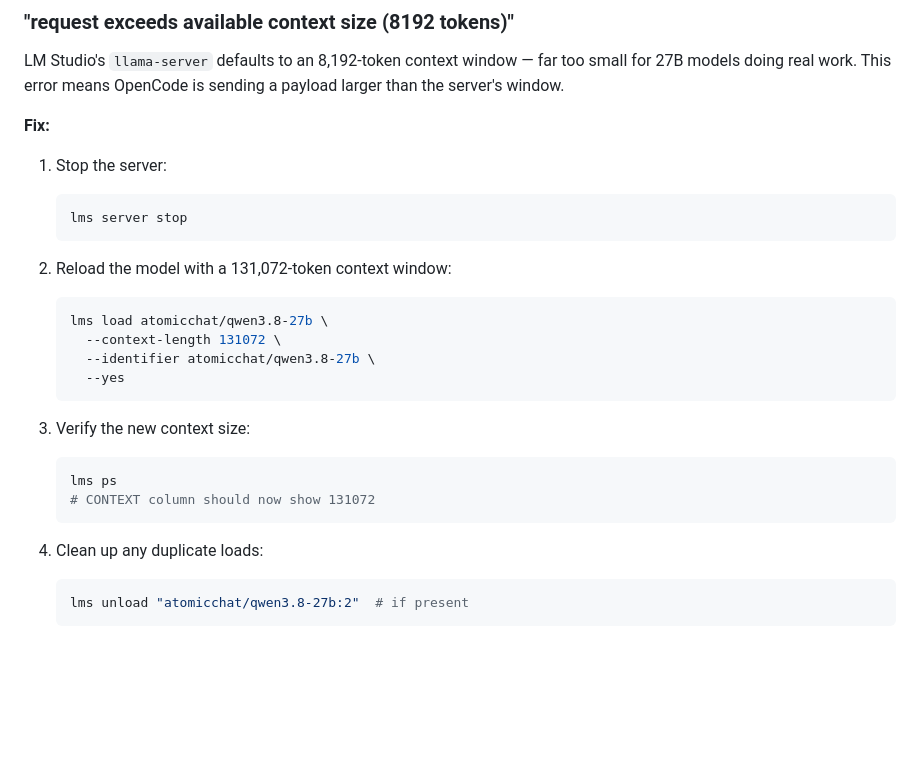
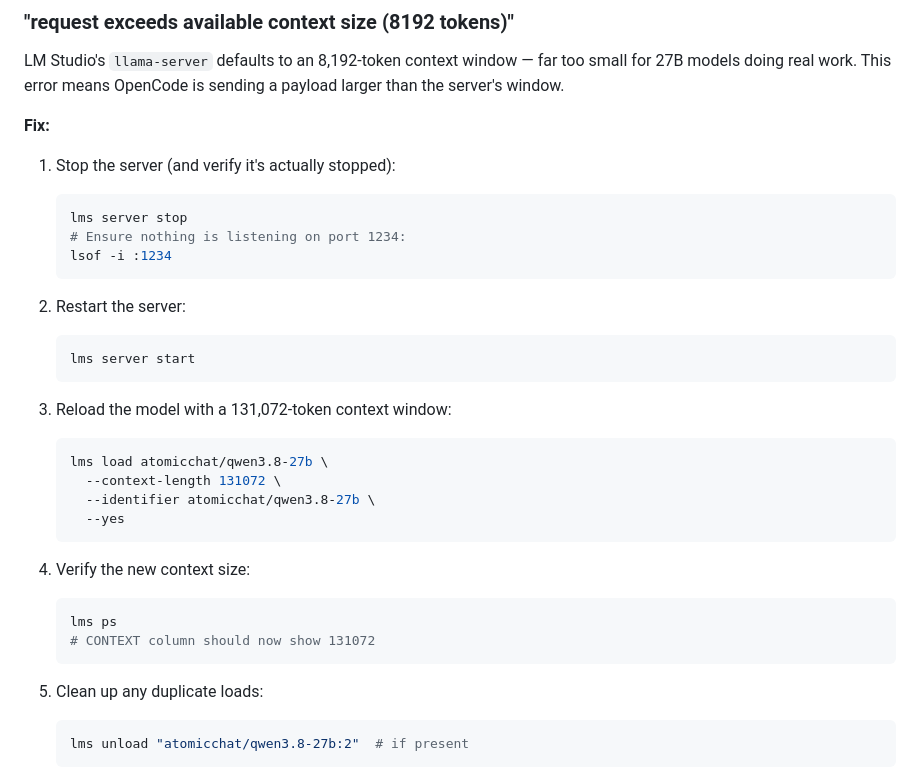
Before and after one commit to frankhouston/opencode-local-llm-guide, a Markdown page: index.md, the part around the change. Drawn GitHub-style; blank space fills up the shorter version.

Commit message:
Update troubleshooting: add server restart steps for context size overflow

````diff
--- a/index.md
+++ b/index.md
@@ -386,12 +386,19 @@ LM Studio's `llama-server` defaults to an 8,192-token context window — far too
 
 **Fix:**
 
-1. Stop the server:
+1. Stop the server (and verify it's actually stopped):
    ```bash
    lms server stop
+   # Ensure nothing is listening on port 1234:
+   lsof -i :1234
    ```
 
-2. Reload the model with a 131,072-token context window:
+2. Restart the server:
+   ```bash
+   lms server start
+   ```
+
+3. Reload the model with a 131,072-token context window:
    ```bash
    lms load atomicchat/qwen3.8-27b \
      --context-length 131072 \
@@ -399,13 +406,13 @@ LM Studio's `llama-server` defaults to an 8,192-token context window — far too
      --yes
    ```
 
-3. Verify the new context size:
+4. Verify the new context size:
    ```bash
    lms ps
    # CONTEXT column should now show 131072
    ```
 
-4. Clean up any duplicate loads:
+5. Clean up any duplicate loads:
    ```bash
    lms unload "atomicchat/qwen3.8-27b:2"  # if present
    ```
````
